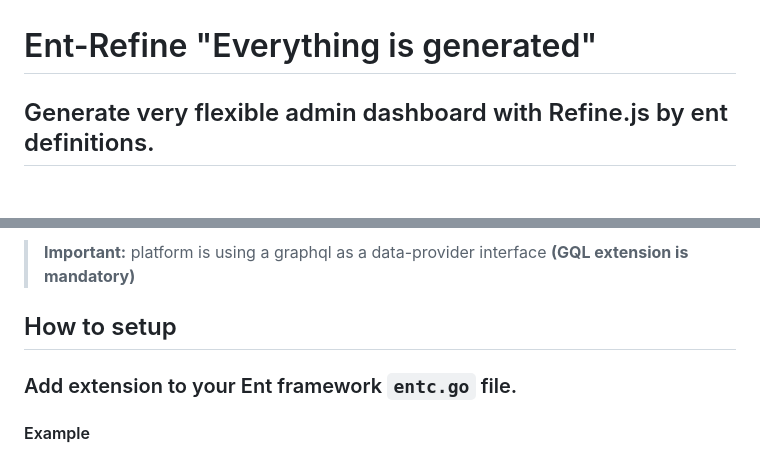
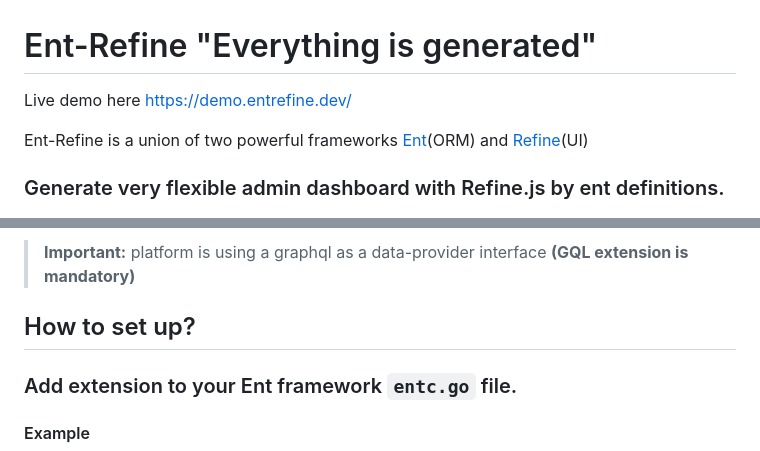
Before and after one commit to entkit/entkit, a Markdown page: readme.md, 2 parts joined by grey strips. Rendered like a GitHub page.

```diff
--- a/readme.md
+++ b/readme.md
@@ -1,6 +1,10 @@
 # Ent-Refine "Everything is generated"
 
-## Generate very flexible admin dashboard with Refine.js by ent definitions.
+Live demo here https://demo.entrefine.dev/
+
+Ent-Refine is a union of two powerful frameworks [Ent](https://entgo.io/)(ORM) and [Refine](https://refine.dev/)(UI)
+
+### Generate very flexible admin dashboard with Refine.js by ent definitions.
 
 ![main.png](docs%2Fimages%2Fmain.png)
 
@@ -10,7 +14,7 @@
 
 > **Important:** platform is using a graphql as a data-provider interface **(GQL extension is mandatory)**
 
-## How to setup
+## How to set up?
 
 ### Add extension to your Ent framework `entc.go` file.
 
```
Also changed, not shown: other parts of readme.md (+1 -1 lines).
